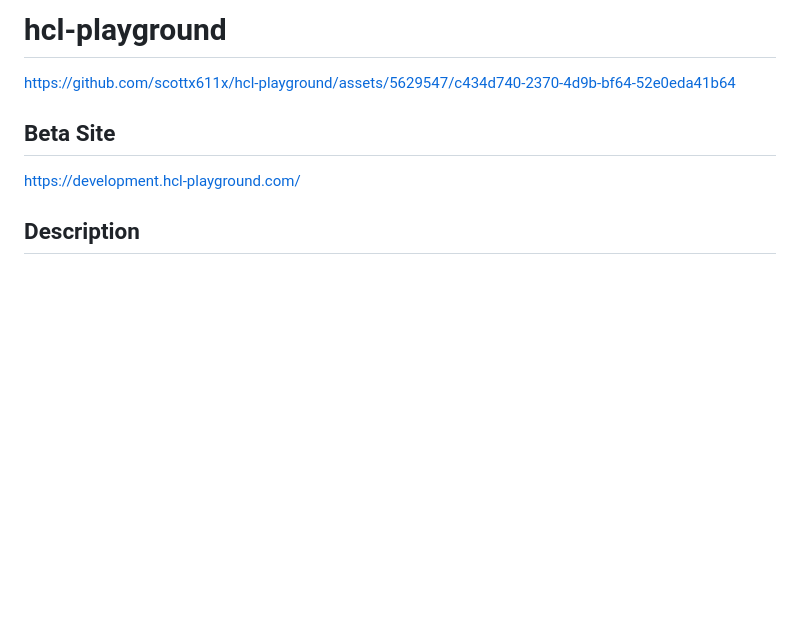
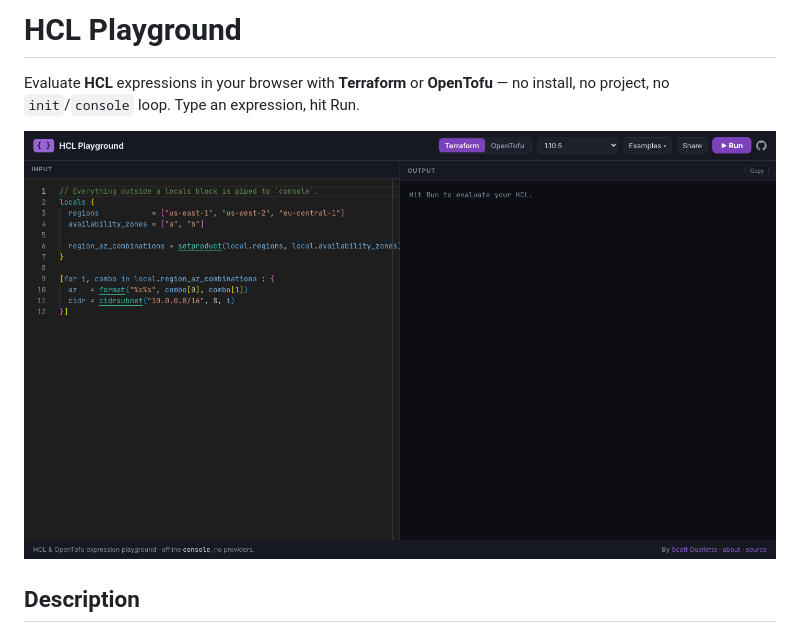
Before and after one commit to scottx611x/hcl-playground, a Markdown page: README.md, the part around the change. Drawn GitHub-style; pictures changed too: docs/screenshot.png (added); blank space fills up the shorter version.

```diff
--- a/README.md
+++ b/README.md
@@ -1,9 +1,11 @@
-# hcl-playground
-https://github.com/scottx611x/hcl-playground/assets/5629547/c434d740-2370-4d9b-bf64-52e0eda41b64
+# HCL Playground
 
-## Beta Site
+Evaluate **HCL** expressions in your browser with **Terraform** or **OpenTofu** —
+no install, no project, no `init`/`console` loop. Type an expression, hit Run.
 
-https://development.hcl-playground.com/
+![HCL Playground](docs/screenshot.png)
+
+<!-- TODO: replace the screenshot above with a fresh demo video/GIF -->
 
 ## Description
 
```
Also changed, not shown: 8 other files.
